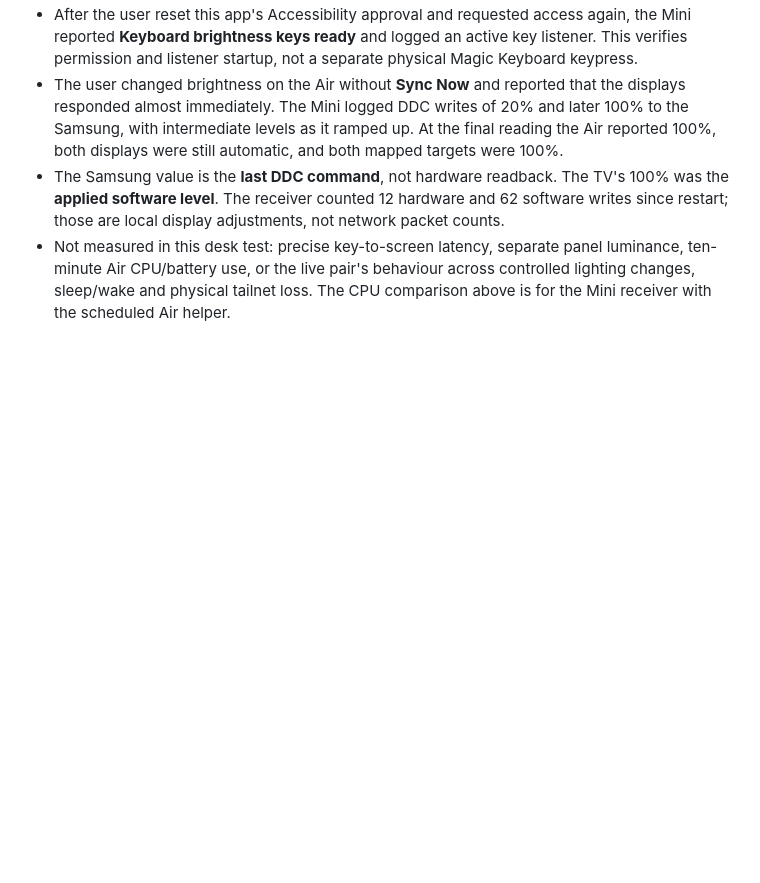
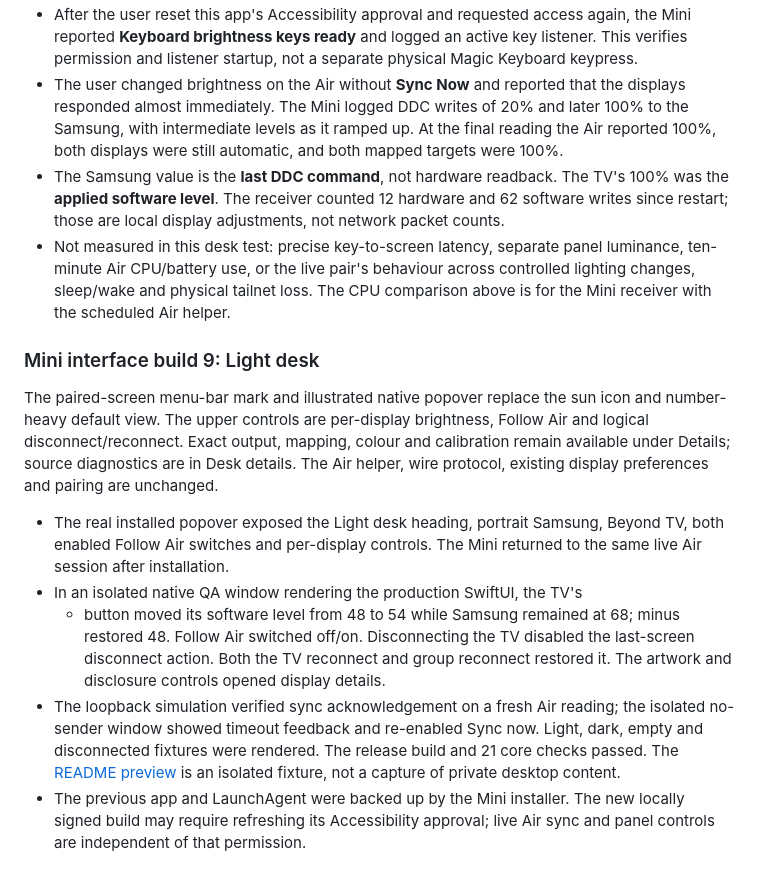
Before and after one commit to PranavSlathia/Brightmess, a Markdown page: research/IMPLEMENTATION-0.8.0.md, the part around the change. GitHub-like rendering; blank space fills up the shorter version.

```diff
--- a/research/IMPLEMENTATION-0.8.0.md
+++ b/research/IMPLEMENTATION-0.8.0.md
@@ -49,3 +49,29 @@ A clean relaunch of the unchanged Mini app rejoined the same Air session. At tha
 - The user changed brightness on the Air without **Sync Now** and reported that the displays responded almost immediately. The Mini logged DDC writes of 20% and later 100% to the Samsung, with intermediate levels as it ramped up. At the final reading the Air reported 100%, both displays were still automatic, and both mapped targets were 100%.
 - The Samsung value is the **last DDC command**, not hardware readback. The TV's 100% was the **applied software level**. The receiver counted 12 hardware and 62 software writes since restart; those are local display adjustments, not network packet counts.
 - Not measured in this desk test: precise key-to-screen latency, separate panel luminance, ten-minute Air CPU/battery use, or the live pair's behaviour across controlled lighting changes, sleep/wake and physical tailnet loss. The CPU comparison above is for the Mini receiver with the scheduled Air helper.
+
+### Mini interface build 9: Light desk
+
+The paired-screen menu-bar mark and illustrated native popover replace the sun
+icon and number-heavy default view. The upper controls are per-display brightness,
+Follow Air and logical disconnect/reconnect. Exact output, mapping, colour and
+calibration remain available under Details; source diagnostics are in Desk
+details. The Air helper, wire protocol, existing display preferences and pairing
+are unchanged.
+
+- The real installed popover exposed the Light desk heading, portrait Samsung,
+  Beyond TV, both enabled Follow Air switches and per-display controls. The Mini
+  returned to the same live Air session after installation.
+- In an isolated native QA window rendering the production SwiftUI, the TV's
+  + button moved its software level from 48 to 54 while Samsung remained at 68;
+  minus restored 48. Follow Air switched off/on. Disconnecting the TV disabled
+  the last-screen disconnect action. Both the TV reconnect and group reconnect
+  restored it. The artwork and disclosure controls opened display details.
+- The loopback simulation verified sync acknowledgement on a fresh Air reading;
+  the isolated no-sender window showed timeout feedback and re-enabled Sync now.
+  Light, dark, empty and disconnected fixtures were rendered. The release build
+  and 21 core checks passed. The [README preview](../docs/light-desk.png) is an
+  isolated fixture, not a capture of private desktop content.
+- The previous app and LaunchAgent were backed up by the Mini installer. The
+  new locally signed build may require refreshing its Accessibility approval;
+  live Air sync and panel controls are independent of that permission.
```
Also changed, not shown: PRODUCT.md (added, +28 -0 lines), README.md (+10 -6 lines), docs/light-desk.png (added), 10 other files.
